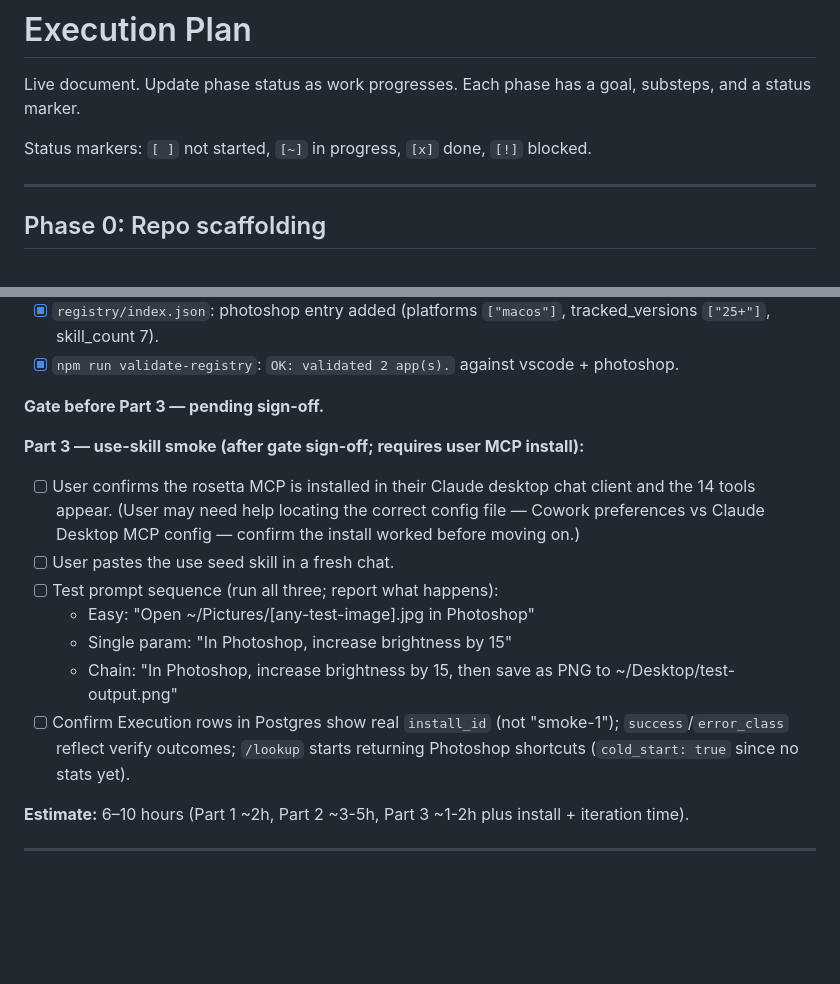
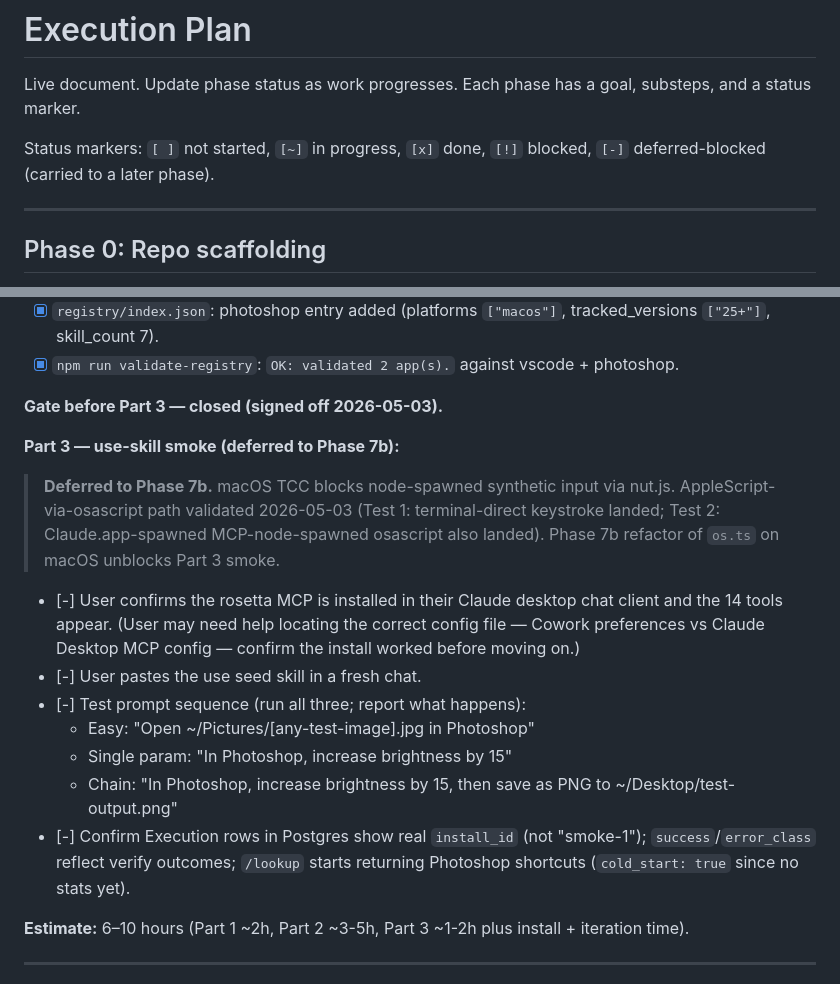
Before and after one commit to wesleyshe/Rosetta, a Markdown page: PLAN.md, 2 parts joined by grey strips. Rendered like a GitHub page; blank space fills up the shorter version.

```diff
--- a/PLAN.md
+++ b/PLAN.md
@@ -2,7 +2,7 @@
 
 Live document. Update phase status as work progresses. Each phase has a goal, substeps, and a status marker.
 
-Status markers: `[ ]` not started, `[~]` in progress, `[x]` done, `[!]` blocked.
+Status markers: `[ ]` not started, `[~]` in progress, `[x]` done, `[!]` blocked, `[-]` deferred-blocked (carried to a later phase).
 
 ---
 
@@ -208,17 +208,19 @@ Status markers: `[ ]` not started, `[~]` in progress, `[x]` done, `[!]` blocked.
 - [x] `registry/index.json`: photoshop entry added (platforms `["macos"]`, tracked_versions `["25+"]`, skill_count 7).
 - [x] `npm run validate-registry`: `OK: validated 2 app(s).` against vscode + photoshop.
 
-**Gate before Part 3 — pending sign-off.**
+**Gate before Part 3 — closed (signed off 2026-05-03).**
 
-**Part 3 — use-skill smoke (after gate sign-off; requires user MCP install):**
+**Part 3 — use-skill smoke (deferred to Phase 7b):**
 
-- [ ] User confirms the rosetta MCP is installed in their Claude desktop chat client and the 14 tools appear. (User may need help locating the correct config file — Cowork preferences vs Claude Desktop MCP config — confirm the install worked before moving on.)
-- [ ] User pastes the use seed skill in a fresh chat.
-- [ ] Test prompt sequence (run all three; report what happens):
+> **Deferred to Phase 7b.** macOS TCC blocks node-spawned synthetic input via nut.js. AppleScript-via-osascript path validated 2026-05-03 (Test 1: terminal-direct keystroke landed; Test 2: Claude.app-spawned MCP-node-spawned osascript also landed). Phase 7b refactor of `os.ts` on macOS unblocks Part 3 smoke.
+
+- [-] User confirms the rosetta MCP is installed in their Claude desktop chat client and the 14 tools appear. (User may need help locating the correct config file — Cowork preferences vs Claude Desktop MCP config — confirm the install worked before moving on.)
+- [-] User pastes the use seed skill in a fresh chat.
+- [-] Test prompt sequence (run all three; report what happens):
    - Easy: "Open ~/Pictures/[any-test-image].jpg in Photoshop"
    - Single param: "In Photoshop, increase brightness by 15"
    - Chain: "In Photoshop, increase brightness by 15, then save as PNG to ~/Desktop/test-output.png"
-- [ ] Confirm Execution rows in Postgres show real `install_id` (not "smoke-1"); `success`/`error_class` reflect verify outcomes; `/lookup` starts returning Photoshop shortcuts (`cold_start: true` since no stats yet).
+- [-] Confirm Execution rows in Postgres show real `install_id` (not "smoke-1"); `success`/`error_class` reflect verify outcomes; `/lookup` starts returning Photoshop shortcuts (`cold_start: true` since no stats yet).
 
 **Estimate:** 6–10 hours (Part 1 ~2h, Part 2 ~3-5h, Part 3 ~1-2h plus install + iteration time).
 
```
Also changed, not shown: CLAUDE.md (+1 -0 lines), docs/design-rationale.md (+12 -0 lines).
